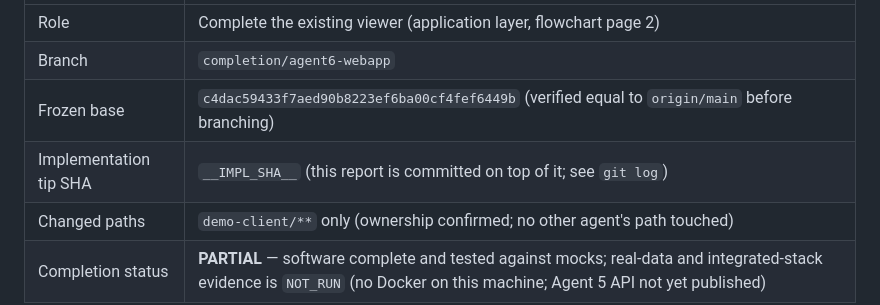
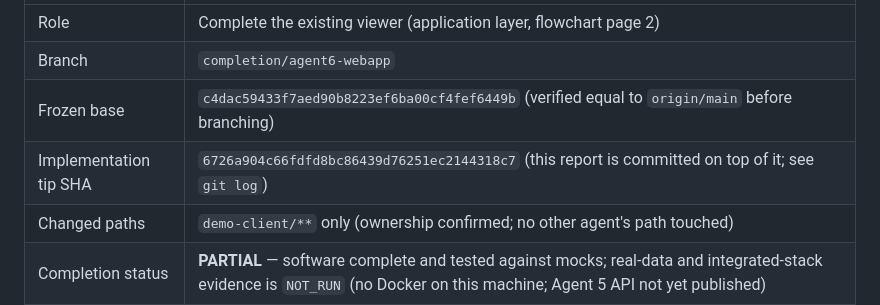
Before and after one commit to Astr0Lynx/cgis-project, a Markdown page: demo-client/COMPLETION_HANDOFF_REPORT.md, the part around the change. Rendered like a GitHub page.

Commit message:
Agent 6: record implementation SHA in the completion handoff report

```diff
--- a/demo-client/COMPLETION_HANDOFF_REPORT.md
+++ b/demo-client/COMPLETION_HANDOFF_REPORT.md
@@ -5,7 +5,7 @@
 | Role | Complete the existing viewer (application layer, flowchart page 2) |
 | Branch | `completion/agent6-webapp` |
 | Frozen base | `c4dac59433f7aed90b8223ef6ba00cf4fef6449b` (verified equal to `origin/main` before branching) |
-| Implementation tip SHA | `__IMPL_SHA__` (this report is committed on top of it; see `git log`) |
+| Implementation tip SHA | `6726a904c66fdfd8bc86439d76251ec2144318c7` (this report is committed on top of it; see `git log`) |
 | Changed paths | `demo-client/**` only (ownership confirmed; no other agent's path touched) |
 | Completion status | **PARTIAL** — software complete and tested against mocks; real-data and integrated-stack evidence is `NOT_RUN` (no Docker on this machine; Agent 5 API not yet published) |
 
```
